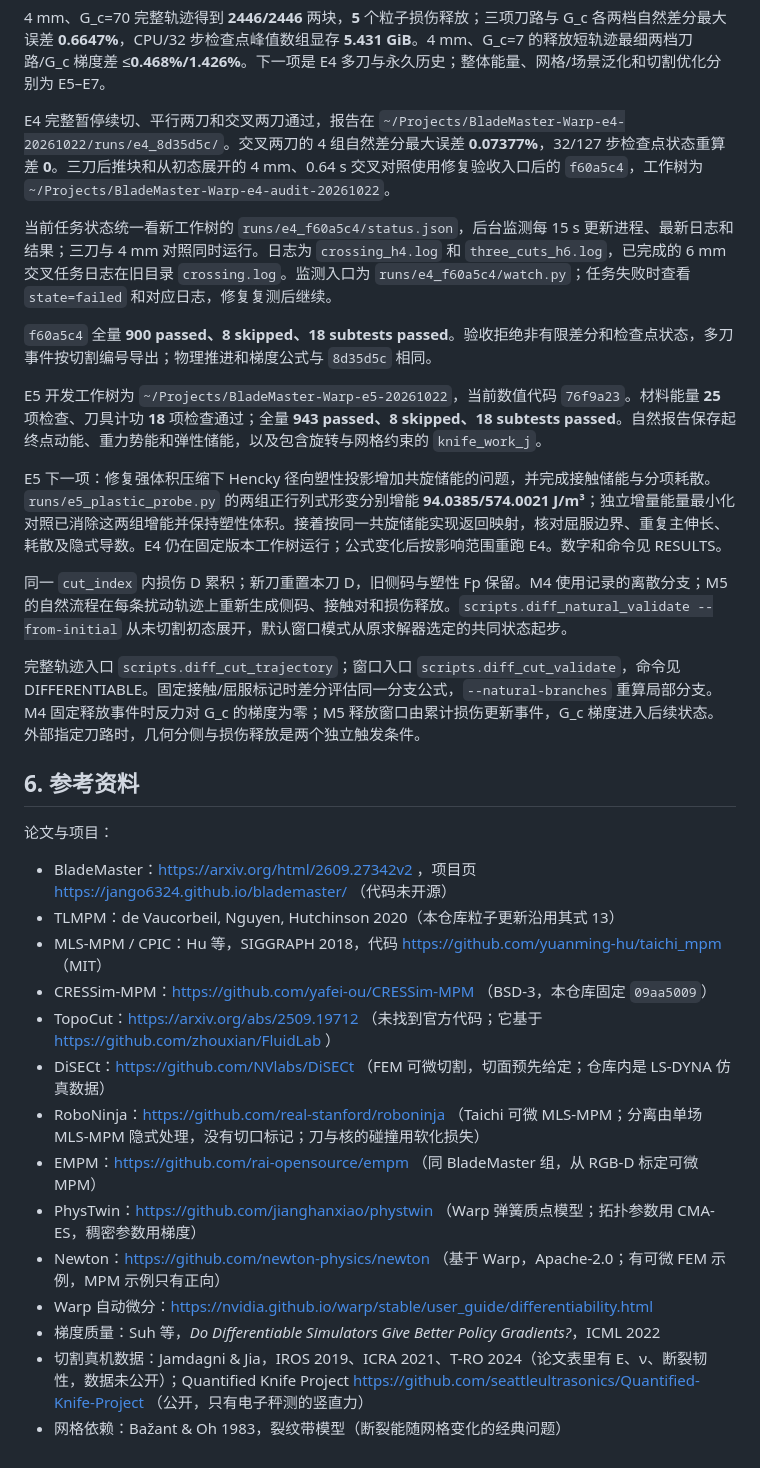
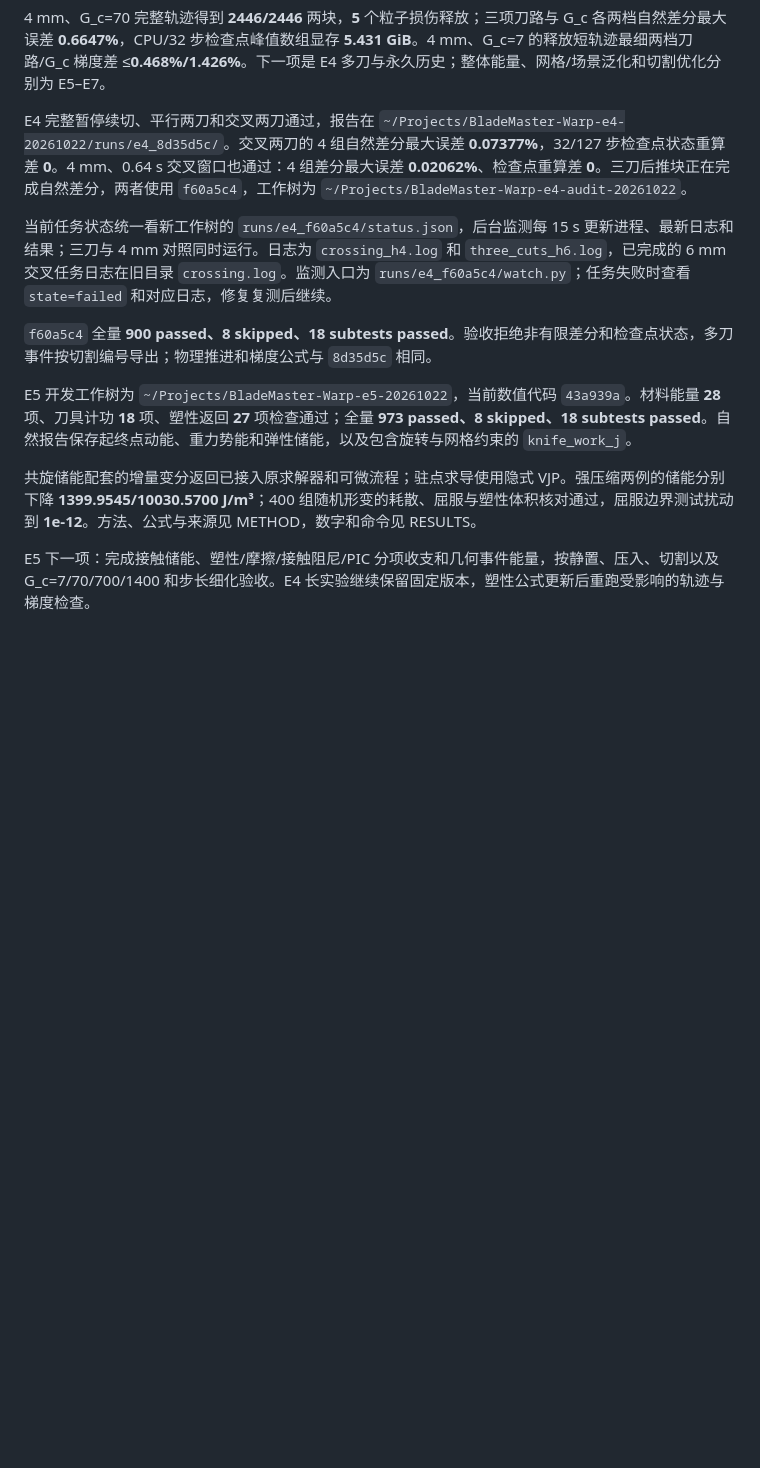
Before and after one commit to Ju6276/BladeMaster-Lab, a Markdown page: docs/HANDOFF.md, the part around the change. GitHub-like rendering; blank space fills up the shorter version.

Commit message:
Record plastic energy and four millimeter crossing checks

```diff
--- a/docs/HANDOFF.md
+++ b/docs/HANDOFF.md
@@ -184,35 +184,14 @@ M5 E3 已通过：6/4 mm 从未切割初态运行 50 ms 释放、0.24 s 下刀
 
 4 mm、G_c=70 完整轨迹得到 **2446/2446** 两块，**5** 个粒子损伤释放；三项刀路与 G_c 各两档自然差分最大误差 **0.6647%**，CPU/32 步检查点峰值数组显存 **5.431 GiB**。4 mm、G_c=7 的释放短轨迹最细两档刀路/G_c 梯度差 ≤**0.468%/1.426%**。下一项是 E4 多刀与永久历史；整体能量、网格/场景泛化和切割优化分别为 E5–E7。
 
-E4 完整暂停续切、平行两刀和交叉两刀通过，报告在 `~/Projects/BladeMaster-Warp-e4-20261022/runs/e4_8d35d5c/`。交叉两刀的 4 组自然差分最大误差 **0.07377%**，32/127 步检查点状态重算差 **0**。三刀后推块和从初态展开的 4 mm、0.64 s 交叉对照使用修复验收入口后的 `f60a5c4`，工作树为 `~/Projects/BladeMaster-Warp-e4-audit-20261022`。
+E4 完整暂停续切、平行两刀和交叉两刀通过，报告在 `~/Projects/BladeMaster-Warp-e4-20261022/runs/e4_8d35d5c/`。交叉两刀的 4 组自然差分最大误差 **0.07377%**，32/127 步检查点状态重算差 **0**。4 mm、0.64 s 交叉窗口也通过：4 组差分最大误差 **0.02062%**、检查点重算差 **0**。三刀后推块正在完成自然差分，两者使用 `f60a5c4`，工作树为 `~/Projects/BladeMaster-Warp-e4-audit-20261022`。
 
 当前任务状态统一看新工作树的 `runs/e4_f60a5c4/status.json`，后台监测每 15 s 更新进程、最新日志和结果；三刀与 4 mm 对照同时运行。日志为 `crossing_h4.log` 和 `three_cuts_h6.log`，已完成的 6 mm 交叉任务日志在旧目录 `crossing.log`。监测入口为 `runs/e4_f60a5c4/watch.py`；任务失败时查看 `state=failed` 和对应日志，修复复测后继续。
 
 `f60a5c4` 全量 **900 passed、8 skipped、18 subtests passed**。验收拒绝非有限差分和检查点状态，多刀事件按切割编号导出；物理推进和梯度公式与 `8d35d5c` 相同。
 
-E5 开发工作树为 `~/Projects/BladeMaster-Warp-e5-20261022`，当前数值代码 `76f9a23`。材料能量 **25** 项检查、刀具计功 **18** 项检查通过；全量 **943 passed、8 skipped、18 subtests passed**。自然报告保存起终点动能、重力势能和弹性储能，以及包含旋转与网格约束的 `knife_work_j`。
+E5 开发工作树为 `~/Projects/BladeMaster-Warp-e5-20261022`，当前数值代码 `43a939a`。材料能量 **28** 项、刀具计功 **18** 项、塑性返回 **27** 项检查通过；全量 **973 passed、8 skipped、18 subtests passed**。自然报告保存起终点动能、重力势能和弹性储能，以及包含旋转与网格约束的 `knife_work_j`。
 
-E5 下一项：修复强体积压缩下 Hencky 径向塑性投影增加共旋储能的问题，并完成接触储能与分项耗散。`runs/e5_plastic_probe.py` 的两组正行列式形变分别增能 **94.0385/574.0021 J/m³**；独立增量能量最小化对照已消除这两组增能并保持塑性体积。接着按同一共旋储能实现返回映射，核对屈服边界、重复主伸长、耗散及隐式导数。E4 仍在固定版本工作树运行；公式变化后按影响范围重跑 E4。数字和命令见 RESULTS。
+共旋储能配套的增量变分返回已接入原求解器和可微流程；驻点求导使用隐式 VJP。强压缩两例的储能分别下降 **1399.9545/10030.5700 J/m³**；400 组随机形变的耗散、屈服与塑性体积核对通过，屈服边界测试扰动到 **1e-12**。方法、公式与来源见 METHOD，数字和命令见 RESULTS。
 
-同一 `cut_index` 内损伤 D 累积；新刀重置本刀 D，旧侧码与塑性 Fp 保留。M4 使用记录的离散分支；M5 的自然流程在每条扰动轨迹上重新生成侧码、接触对和损伤释放。`scripts.diff_natural_validate --from-initial` 从未切割初态展开，默认窗口模式从原求解器选定的共同状态起步。
-
-完整轨迹入口 `scripts.diff_cut_trajectory`；窗口入口 `scripts.diff_cut_validate`，命令见 DIFFERENTIABLE。固定接触/屈服标记时差分评估同一分支公式，`--natural-branches` 重算局部分支。M4 固定释放事件时反力对 G_c 的梯度为零；M5 释放窗口由累计损伤更新事件，G_c 梯度进入后续状态。外部指定刀路时，几何分侧与损伤释放是两个独立触发条件。
-
-## 6. 参考资料
-
-论文与项目：
-
-- BladeMaster：https://arxiv.org/html/2609.27342v2 ，项目页 https://jango6324.github.io/blademaster/ （代码未开源）
-- TLMPM：de Vaucorbeil, Nguyen, Hutchinson 2020（本仓库粒子更新沿用其式 13）
-- MLS-MPM / CPIC：Hu 等，SIGGRAPH 2018，代码 https://github.com/yuanming-hu/taichi_mpm （MIT）
-- CRESSim-MPM：https://github.com/yafei-ou/CRESSim-MPM （BSD-3，本仓库固定 `09aa5009`）
-- TopoCut：https://arxiv.org/abs/2509.19712 （未找到官方代码；它基于 https://github.com/zhouxian/FluidLab ）
-- DiSECt：https://github.com/NVlabs/DiSECt （FEM 可微切割，切面预先给定；仓库内是 LS-DYNA 仿真数据）
-- RoboNinja：https://github.com/real-stanford/roboninja （Taichi 可微 MLS-MPM；分离由单场 MLS-MPM 隐式处理，没有切口标记；刀与核的碰撞用软化损失）
-- EMPM：https://github.com/rai-opensource/empm （同 BladeMaster 组，从 RGB-D 标定可微 MPM）
-- PhysTwin：https://github.com/jianghanxiao/phystwin （Warp 弹簧质点模型；拓扑参数用 CMA-ES，稠密参数用梯度）
-- Newton：https://github.com/newton-physics/newton （基于 Warp，Apache-2.0；有可微 FEM 示例，MPM 示例只有正向）
-- Warp 自动微分：https://nvidia.github.io/warp/stable/user_guide/differentiability.html
-- 梯度质量：Suh 等，*Do Differentiable Simulators Give Better Policy Gradients?*，ICML 2022
-- 切割真机数据：Jamdagni & Jia，IROS 2019、ICRA 2021、T-RO 2024（论文表里有 E、ν、断裂韧性，数据未公开）；Quantified Knife Project https://github.com/seattleultrasonics/Quantified-Knife-Project （公开，只有电子秤测的竖直力）
-- 网格依赖：Bažant & Oh 1983，裂纹带模型（断裂能随网格变化的经典问题）
+E5 下一项：完成接触储能、塑性/摩擦/接触阻尼/PIC 分项收支和几何事件能量，按静置、压入、切割以及 G_c=7/70/700/1400 和步长细化验收。E4 长实验继续保留固定版本，塑性公式更新后重跑受影响的轨迹与梯度检查。
```
Also changed, not shown: docs/RESULTS.md (+22 -0 lines).
